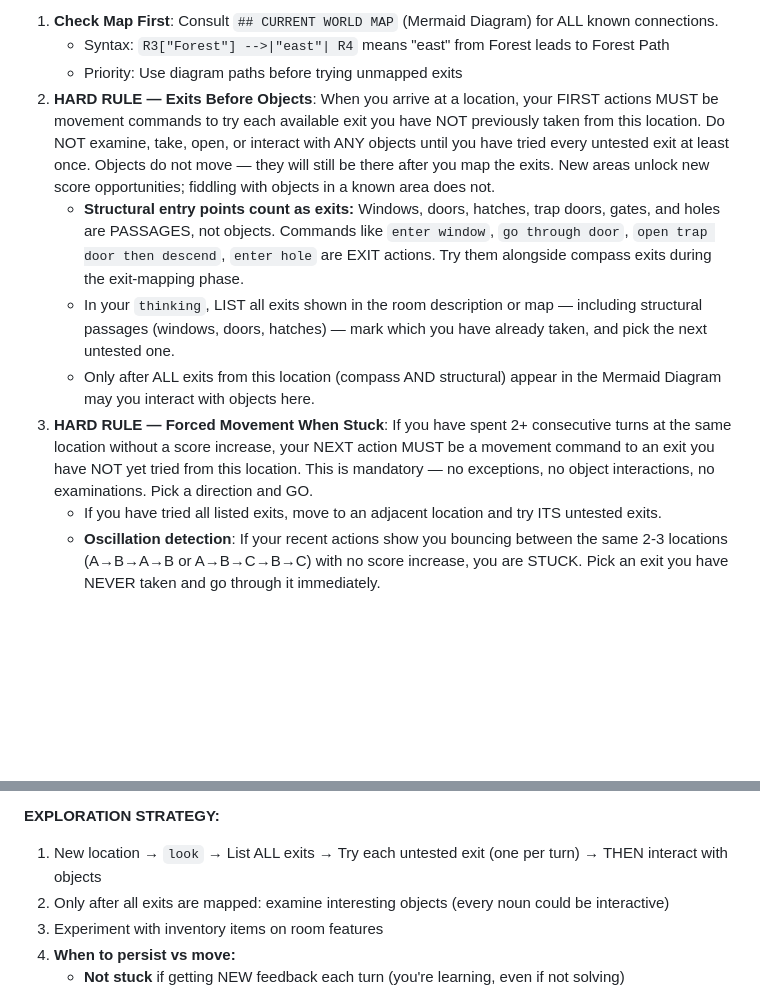
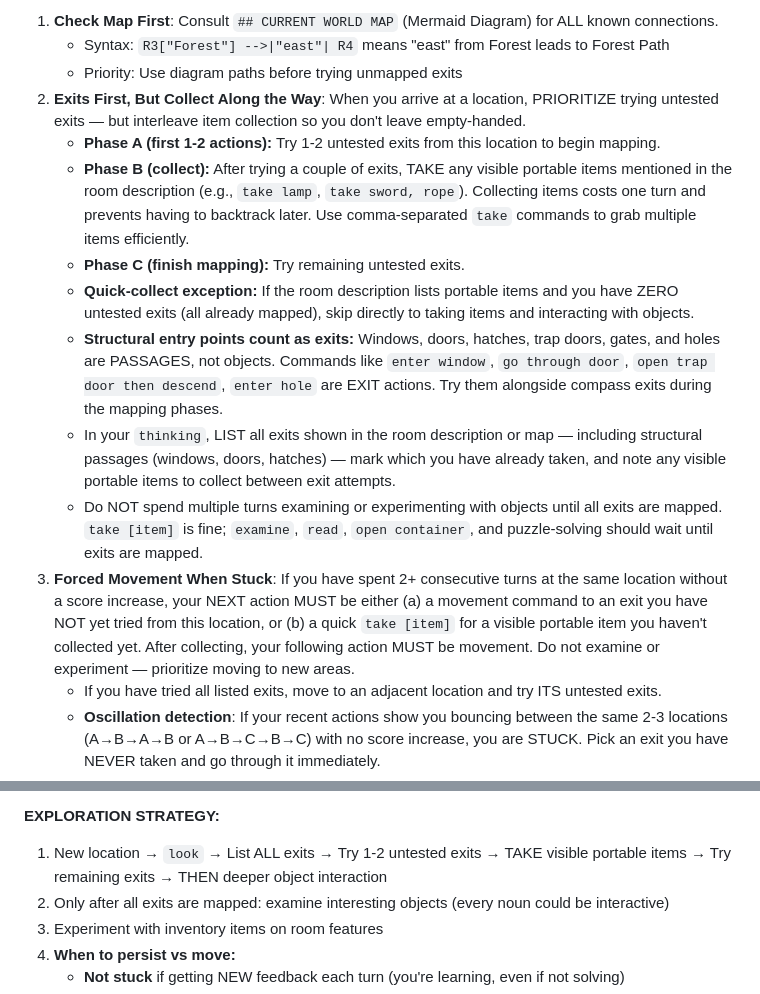
Before and after one commit to stickystyle/ZorkGPT2, a Markdown page: prompts/agent.md, 2 parts joined by grey strips. Drawn GitHub-style; blank space fills up the shorter version.

Commit message:
feat(orchestrator): ep22→23 — soften exits-before-objects to allow item collection
Co-Authored-By: Claude Opus 4.6 (1M context) <noreply@anthropic.com>

```diff
--- a/prompts/agent.md
+++ b/prompts/agent.md
@@ -28,11 +28,15 @@ You are an intelligent agent playing Zork. Your mission: explore the Great Under
 1. **Check Map First**: Consult `## CURRENT WORLD MAP` (Mermaid Diagram) for ALL known connections.
    - Syntax: `R3["Forest"] -->|"east"| R4` means "east" from Forest leads to Forest Path
    - Priority: Use diagram paths before trying unmapped exits
-2. **HARD RULE — Exits Before Objects**: When you arrive at a location, your FIRST actions MUST be movement commands to try each available exit you have NOT previously taken from this location. Do NOT examine, take, open, or interact with ANY objects until you have tried every untested exit at least once. Objects do not move — they will still be there after you map the exits. New areas unlock new score opportunities; fiddling with objects in a known area does not.
-   - **Structural entry points count as exits:** Windows, doors, hatches, trap doors, gates, and holes are PASSAGES, not objects. Commands like `enter window`, `go through door`, `open trap door then descend`, `enter hole` are EXIT actions. Try them alongside compass exits during the exit-mapping phase.
-   - In your `thinking`, LIST all exits shown in the room description or map — including structural passages (windows, doors, hatches) — mark which you have already taken, and pick the next untested one.
-   - Only after ALL exits from this location (compass AND structural) appear in the Mermaid Diagram may you interact with objects here.
-3. **HARD RULE — Forced Movement When Stuck**: If you have spent 2+ consecutive turns at the same location without a score increase, your NEXT action MUST be a movement command to an exit you have NOT yet tried from this location. This is mandatory — no exceptions, no object interactions, no examinations. Pick a direction and GO.
+2. **Exits First, But Collect Along the Way**: When you arrive at a location, PRIORITIZE trying untested exits — but interleave item collection so you don't leave empty-handed.
+   - **Phase A (first 1-2 actions):** Try 1-2 untested exits from this location to begin mapping.
+   - **Phase B (collect):** After trying a couple of exits, TAKE any visible portable items mentioned in the room description (e.g., `take lamp`, `take sword, rope`). Collecting items costs one turn and prevents having to backtrack later. Use comma-separated `take` commands to grab multiple items efficiently.
+   - **Phase C (finish mapping):** Try remaining untested exits.
+   - **Quick-collect exception:** If the room description lists portable items and you have ZERO untested exits (all already mapped), skip directly to taking items and interacting with objects.
+   - **Structural entry points count as exits:** Windows, doors, hatches, trap doors, gates, and holes are PASSAGES, not objects. Commands like `enter window`, `go through door`, `open trap door then descend`, `enter hole` are EXIT actions. Try them alongside compass exits during the mapping phases.
+   - In your `thinking`, LIST all exits shown in the room description or map — including structural passages (windows, doors, hatches) — mark which you have already taken, and note any visible portable items to collect between exit attempts.
+   - Do NOT spend multiple turns examining or experimenting with objects until all exits are mapped. `take [item]` is fine; `examine`, `read`, `open container`, and puzzle-solving should wait until exits are mapped.
+3. **Forced Movement When Stuck**: If you have spent 2+ consecutive turns at the same location without a score increase, your NEXT action MUST be either (a) a movement command to an exit you have NOT yet tried from this location, or (b) a quick `take [item]` for a visible portable item you haven't collected yet. After collecting, your following action MUST be movement. Do not examine or experiment — prioritize moving to new areas.
    - If you have tried all listed exits, move to an adjacent location and try ITS untested exits.
    - **Oscillation detection**: If your recent actions show you bouncing between the same 2-3 locations (A→B→A→B or A→B→C→B→C) with no score increase, you are STUCK. Pick an exit you have NEVER taken and go through it immediately.
 4. **Parser Errors**: Use simple directions (n/s/e/w), no special characters or markup
@@ -193,7 +197,7 @@ Analysis:
 - Your actions have lasting effects
 
 **EXPLORATION STRATEGY:**
-1. New location → `look` → List ALL exits → Try each untested exit (one per turn) → THEN interact with objects
+1. New location → `look` → List ALL exits → Try 1-2 untested exits → TAKE visible portable items → Try remaining exits → THEN deeper object interaction
 2. Only after all exits are mapped: examine interesting objects (every noun could be interactive)
 3. Experiment with inventory items on room features
 4. **When to persist vs move:**
```
Also changed, not shown: docs/orchestrator/journal.md (+60 -0 lines).
